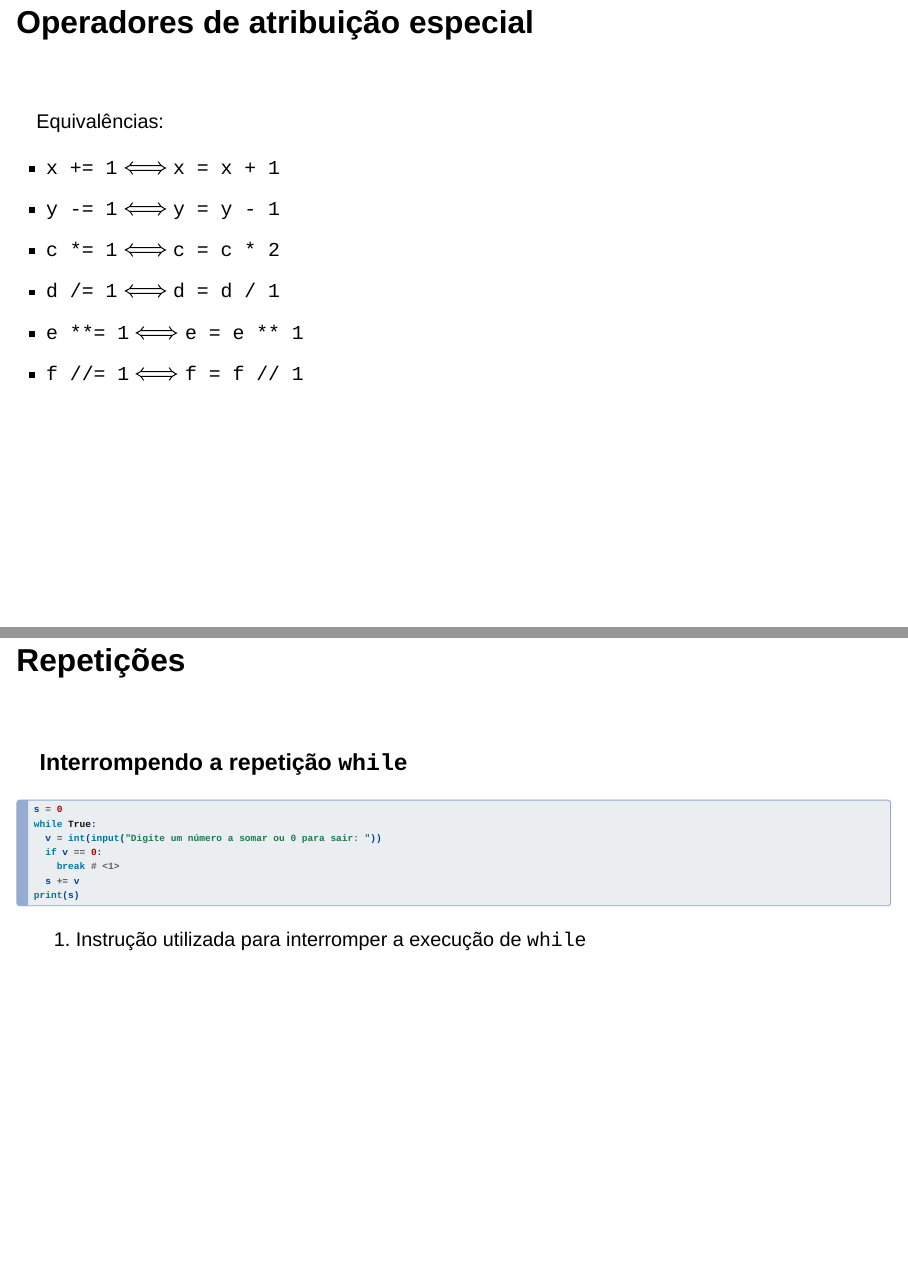
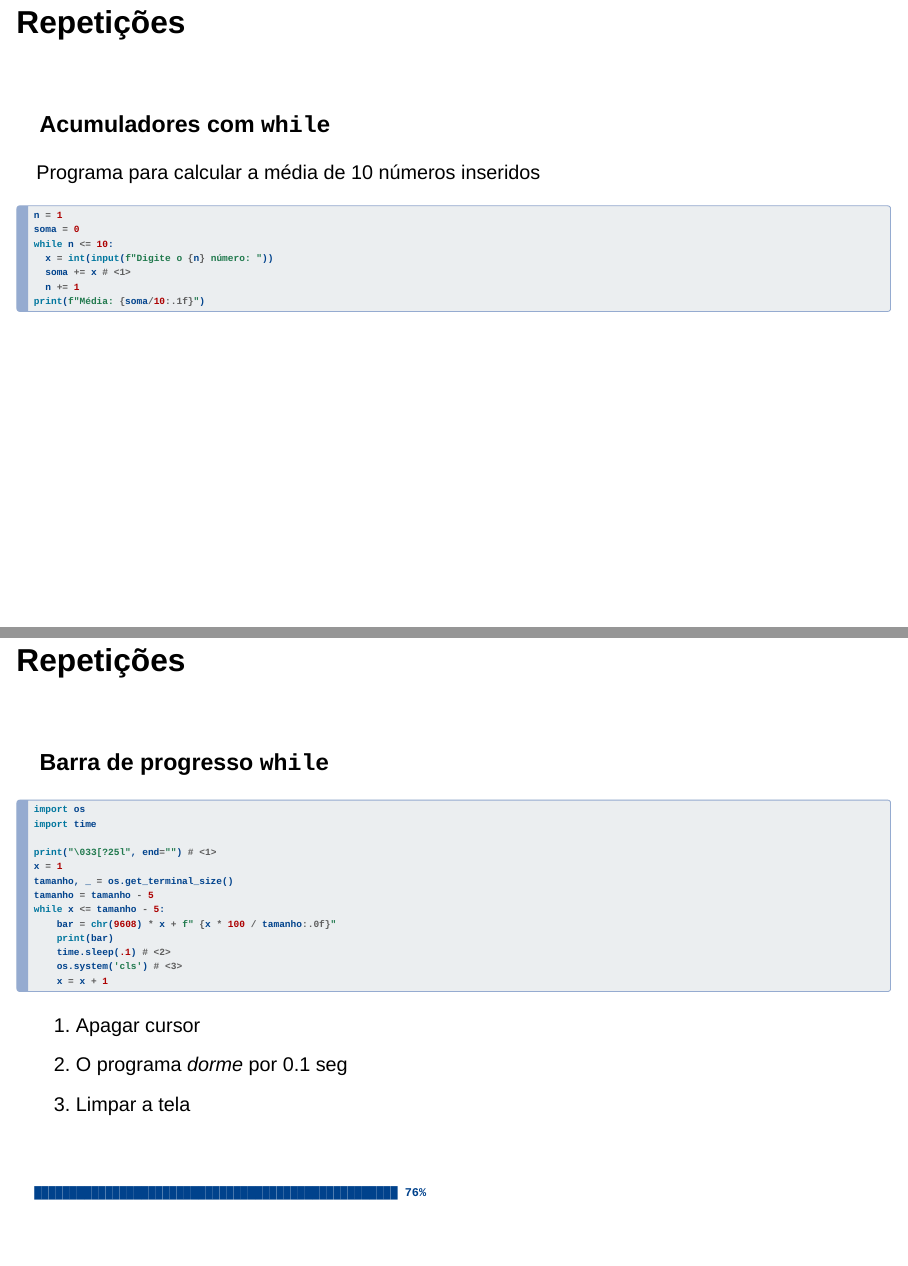
Before and after one commit to unasp-aulas/intro-program, a Quarto document (docs/index.qmd): pages 35 and 36 of 36 before the commit and pages 34 and 37 of 38 after it, joined at a grey line. Rendered offline with R 4.5, knitr and Pandoc in place of Quarto, with nearby package versions; drawn as Slidy slides in place of the format the file asks for.

Commit message:
feat: barra de progresso

````diff
--- a/docs/index.qmd
+++ b/docs/index.qmd
@@ -577,6 +570,24 @@
 ```
 
 1. Variável acumuladora
+
+## Repetições
+
+\
+
+### Acumuladores com `while`
+
+Programa para calcular a média de 10 números inseridos
+
+```{.python}
+n = 1
+soma = 0
+while n <= 10:
+  x = int(input(f"Digite o {n} número: "))
+  soma += x # <1>
+  n += 1
+print(f"Média: {soma/10:.1f}")
+```
 
 ## Operadores de atribuição especial
 
@@ -609,3 +619,35 @@
 ```
 
 1. Instrução utilizada para interromper a execução de `while`
+
+## Repetições
+
+\
+
+### Barra de progresso `while`
+
+```{.python}
+import os
+import time
+
+print("\033[?25l", end="") # <1>
+x = 1
+tamanho, _ = os.get_terminal_size()
+tamanho = tamanho - 5
+while x <= tamanho - 5:
+    bar = chr(9608) * x + f" {x * 100 / tamanho:.0f}"
+    print(bar)
+    time.sleep(.1) # <2>
+    os.system('cls') # <3>
+    x = x + 1
+```
+
+1. Apagar cursor
+2. O programa *dorme* por 0.1 seg
+3. Limpar a tela
+
+\
+
+```
+███████████████████████████████████████████████████ 76%
+```
````
Also changed, not shown: docs/index.qmd (26 more changed lines), 1 other file.
